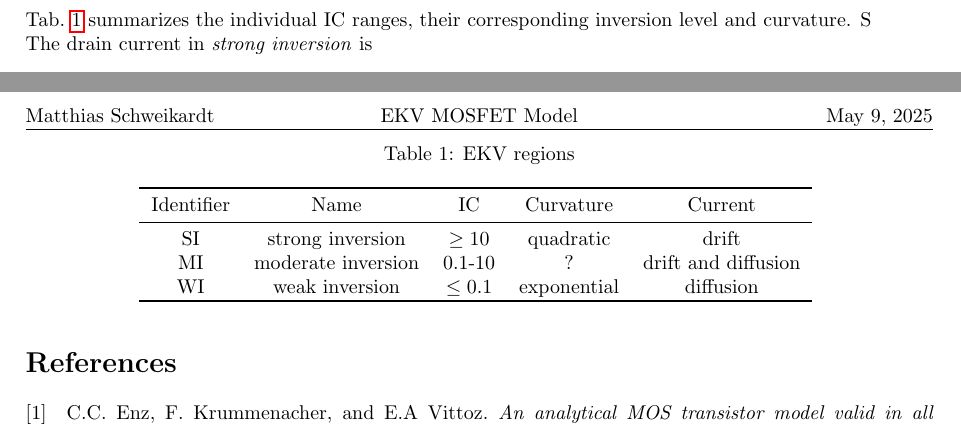
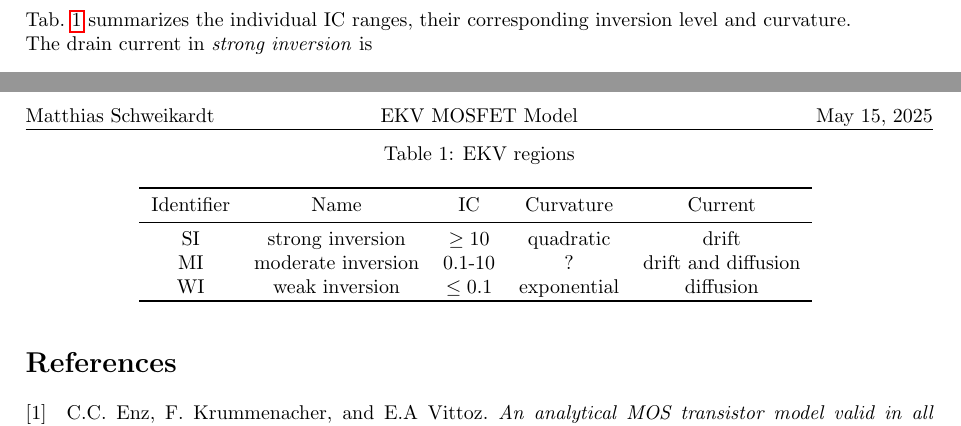
Before and after one commit to mschweikardt/ee-notes, a LaTeX document (notes/ekv/main.tex): two parts of pages 1 and 2 of 2, joined at a grey line, cut so that both start at the same text. Compiled offline with pdfLaTeX; a LaTeX package or settings file that is missing is left out.

Commit message:
ekv:update date

```diff
--- a/notes/ekv/main.tex
+++ b/notes/ekv/main.tex
@@ -6,7 +6,7 @@
 
 
 \def \title  {EKV MOSFET Model}
-\def \date   {May 9, 2025}
+\def \date   {May 15, 2025}
 
 \def \pdfurl {https://mschweikardt.github.io/ee-notes/ekv.pdf}
 \def \srcurl {https://github.com/mschweikardt/ee-notes/tree/main/notes/ekv}
@@ -101,7 +101,6 @@ close to $V_{\mathrm{GS}}=V_{\mathrm{TH}}$.
 
 Tab.~\ref{tab:ekv-regions} summarizes the individual $\mathrm{IC}$ ranges,
 their corresponding inversion level and curvature.
-S
 \begin{table}[h]
 \centering
 \caption{EKV regions}
```
